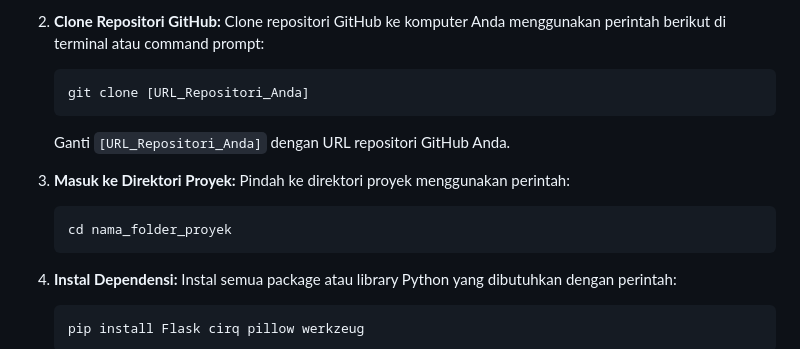
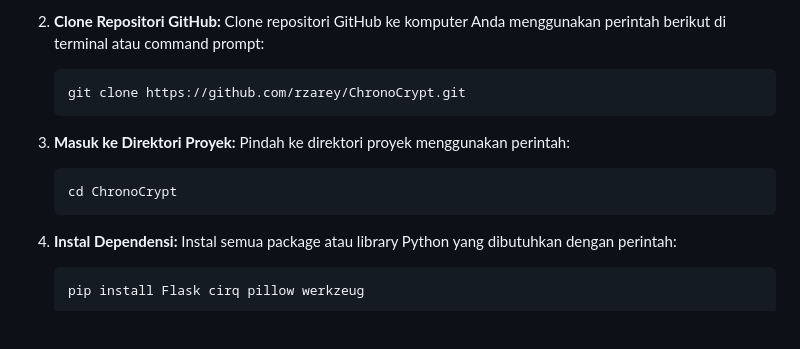
Before and after one commit to rzarey/ChronoCrypt, a Markdown page: README.md, the part around the change. Drawn GitHub-style; blank space fills up the shorter version.

````diff
--- a/README.md
+++ b/README.md
@@ -39,16 +39,14 @@ Berikut adalah langkah-langkah untuk menginstal dan menjalankan aplikasi:
     Clone repositori GitHub ke komputer Anda menggunakan perintah berikut di terminal atau command prompt:
 
     ```bash
-    git clone [URL_Repositori_Anda]
+    git clone https://github.com/rzarey/ChronoCrypt.git
     ```
-
-    Ganti `[URL_Repositori_Anda]` dengan URL repositori GitHub Anda.
 
 3.  **Masuk ke Direktori Proyek:**
     Pindah ke direktori proyek menggunakan perintah:
 
     ```bash
-    cd nama_folder_proyek
+    cd ChronoCrypt
     ```
 
 4.  **Instal Dependensi:**
````
